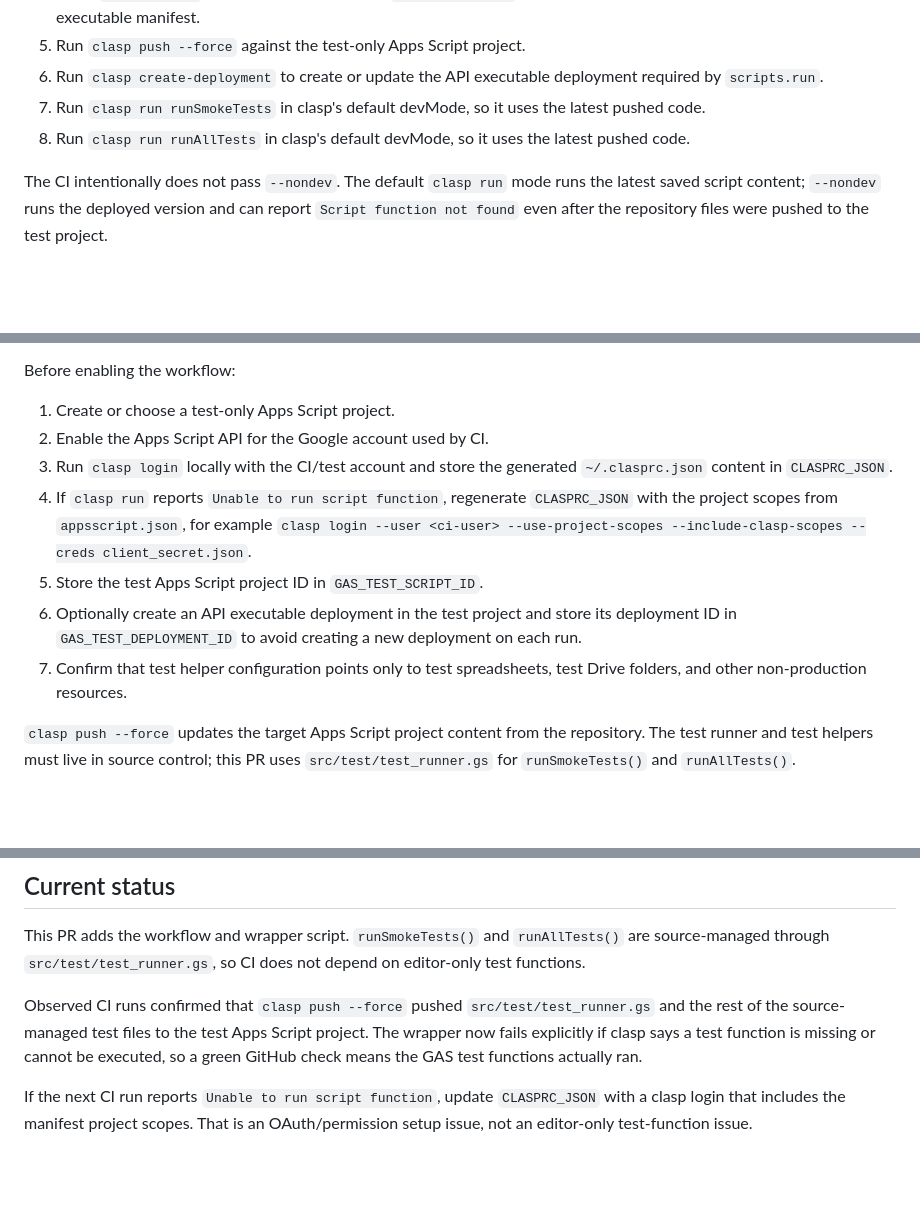
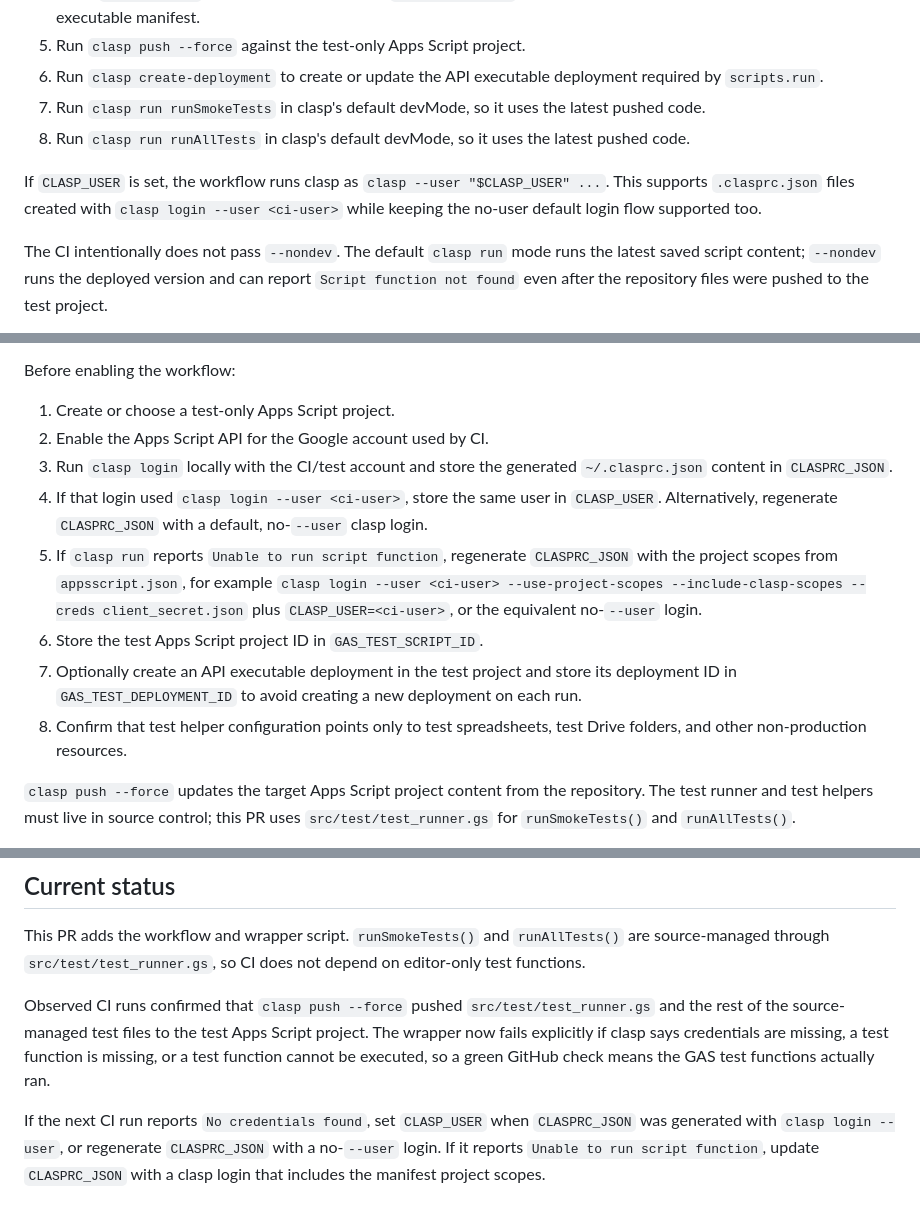
Before and after one commit to nozomu-honda/tradeCsvToSpreadSheet, a Markdown page: docs/gas-ci.md, 3 parts joined by grey strips. Rendered like a GitHub page; blank space fills up the shorter version.

Commit message:
Document optional CLASP_USER secret for GAS CI

```diff
--- a/docs/gas-ci.md
+++ b/docs/gas-ci.md
@@ -37,6 +37,8 @@ The first CI version uses clasp because it is the smallest path for this reposit
 7. Run `clasp run runSmokeTests` in clasp's default devMode, so it uses the latest pushed code.
 8. Run `clasp run runAllTests` in clasp's default devMode, so it uses the latest pushed code.
 
+If `CLASP_USER` is set, the workflow runs clasp as `clasp --user "$CLASP_USER" ...`. This supports `.clasprc.json` files created with `clasp login --user <ci-user>` while keeping the no-user default login flow supported too.
+
 The CI intentionally does not pass `--nondev`. The default `clasp run` mode runs the latest saved script content; `--nondev` runs the deployed version and can report `Script function not found` even after the repository files were pushed to the test project.
 
 The Apps Script API `scripts.run` path is still a reasonable later option, but it would still need a safe way to update the target script content first. For the initial PR, clasp keeps authentication and execution behavior closer to the existing Apps Script tooling.
@@ -63,10 +66,11 @@ Before enabling the workflow:
 1. Create or choose a test-only Apps Script project.
 2. Enable the Apps Script API for the Google account used by CI.
 3. Run `clasp login` locally with the CI/test account and store the generated `~/.clasprc.json` content in `CLASPRC_JSON`.
-4. If `clasp run` reports `Unable to run script function`, regenerate `CLASPRC_JSON` with the project scopes from `appsscript.json`, for example `clasp login --user <ci-user> --use-project-scopes --include-clasp-scopes --creds client_secret.json`.
-5. Store the test Apps Script project ID in `GAS_TEST_SCRIPT_ID`.
-6. Optionally create an API executable deployment in the test project and store its deployment ID in `GAS_TEST_DEPLOYMENT_ID` to avoid creating a new deployment on each run.
-7. Confirm that test helper configuration points only to test spreadsheets, test Drive folders, and other non-production resources.
+4. If that login used `clasp login --user <ci-user>`, store the same user in `CLASP_USER`. Alternatively, regenerate `CLASPRC_JSON` with a default, no-`--user` clasp login.
+5. If `clasp run` reports `Unable to run script function`, regenerate `CLASPRC_JSON` with the project scopes from `appsscript.json`, for example `clasp login --user <ci-user> --use-project-scopes --include-clasp-scopes --creds client_secret.json` plus `CLASP_USER=<ci-user>`, or the equivalent no-`--user` login.
+6. Store the test Apps Script project ID in `GAS_TEST_SCRIPT_ID`.
+7. Optionally create an API executable deployment in the test project and store its deployment ID in `GAS_TEST_DEPLOYMENT_ID` to avoid creating a new deployment on each run.
+8. Confirm that test helper configuration points only to test spreadsheets, test Drive folders, and other non-production resources.
 
 `clasp push --force` updates the target Apps Script project content from the repository. The test runner and test helpers must live in source control; this PR uses `src/test/test_runner.gs` for `runSmokeTests()` and `runAllTests()`.
 
@@ -90,6 +95,6 @@ Existing manual GAS testing can continue in the Apps Script editor. For local cl
 
 This PR adds the workflow and wrapper script. `runSmokeTests()` and `runAllTests()` are source-managed through `src/test/test_runner.gs`, so CI does not depend on editor-only test functions.
 
-Observed CI runs confirmed that `clasp push --force` pushed `src/test/test_runner.gs` and the rest of the source-managed test files to the test Apps Script project. The wrapper now fails explicitly if clasp says a test function is missing or cannot be executed, so a green GitHub check means the GAS test functions actually ran.
+Observed CI runs confirmed that `clasp push --force` pushed `src/test/test_runner.gs` and the rest of the source-managed test files to the test Apps Script project. The wrapper now fails explicitly if clasp says credentials are missing, a test function is missing, or a test function cannot be executed, so a green GitHub check means the GAS test functions actually ran.
 
-If the next CI run reports `Unable to run script function`, update `CLASPRC_JSON` with a clasp login that includes the manifest project scopes. That is an OAuth/permission setup issue, not an editor-only test-function issue.
+If the next CI run reports `No credentials found`, set `CLASP_USER` when `CLASPRC_JSON` was generated with `clasp login --user`, or regenerate `CLASPRC_JSON` with a no-`--user` login. If it reports `Unable to run script function`, update `CLASPRC_JSON` with a clasp login that includes the manifest project scopes.
```
Also changed, not shown: other parts of docs/gas-ci.md (+2 -0 lines).
